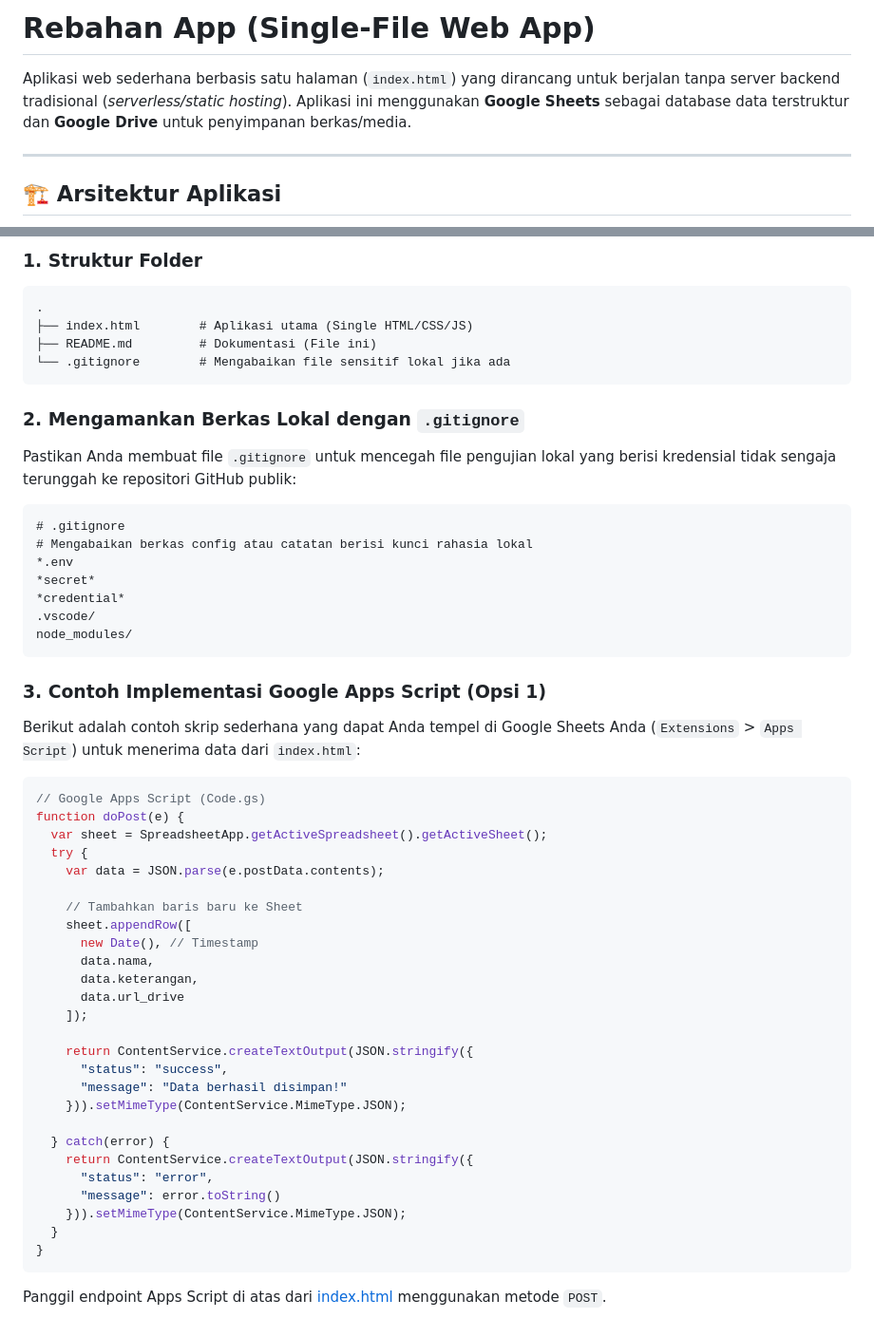
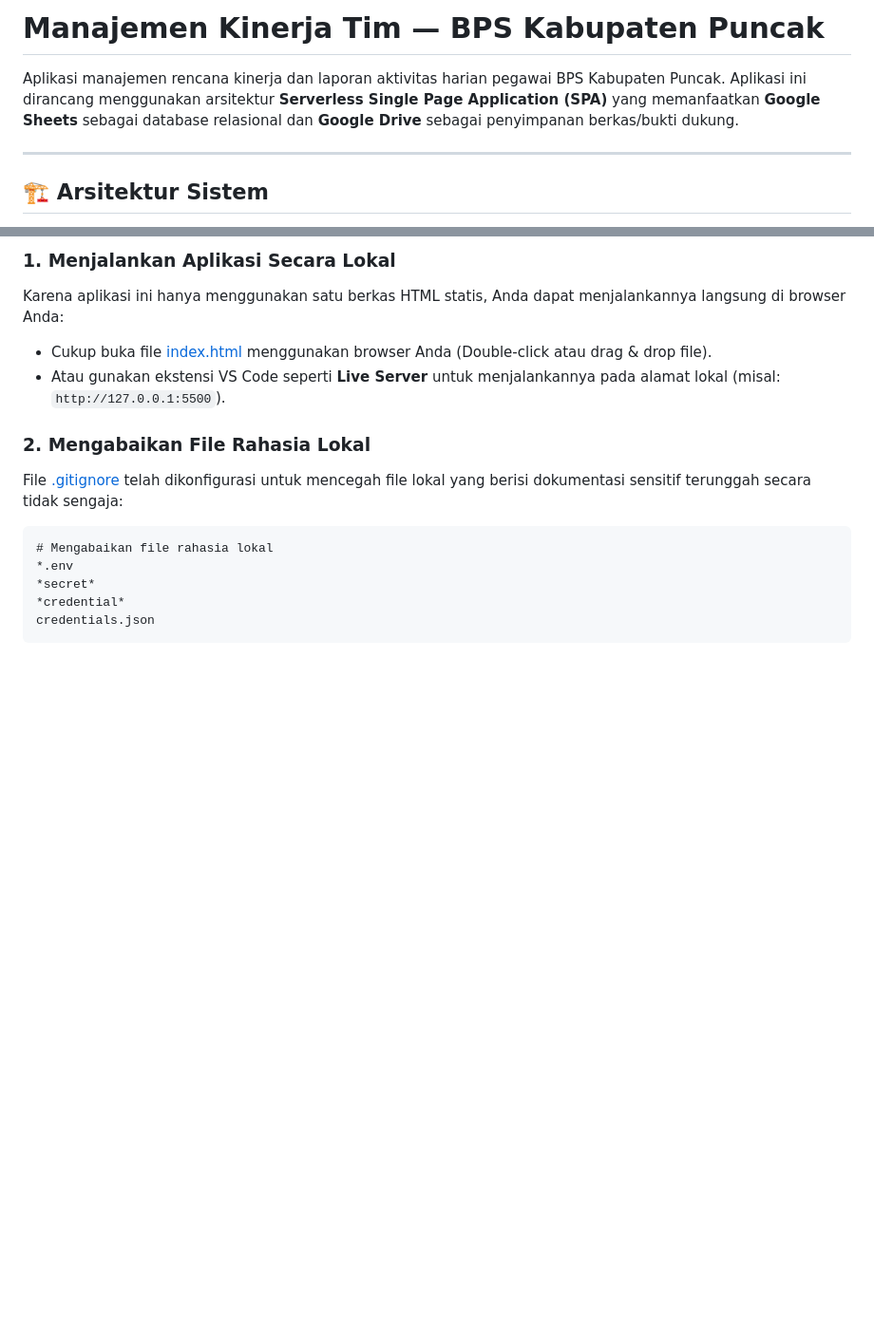
Before and after one commit to ipds6104/rebahan, a Markdown page: README.md, 2 parts joined by grey strips. Shown at 95% size. Rendered like a GitHub page; blank space fills up the shorter version.

````diff
--- a/README.md
+++ b/README.md
@@ -1,10 +1,10 @@
-# Rebahan App (Single-File Web App)
+# Manajemen Kinerja Tim — BPS Kabupaten Puncak
 
-Aplikasi web sederhana berbasis satu halaman (`index.html`) yang dirancang untuk berjalan tanpa server backend tradisional (*serverless/static hosting*). Aplikasi ini menggunakan **Google Sheets** sebagai database data terstruktur dan **Google Drive** untuk penyimpanan berkas/media.
+Aplikasi manajemen rencana kinerja dan laporan aktivitas harian pegawai BPS Kabupaten Puncak. Aplikasi ini dirancang menggunakan arsitektur **Serverless Single Page Application (SPA)** yang memanfaatkan **Google Sheets** sebagai database relasional dan **Google Drive** sebagai penyimpanan berkas/bukti dukung.
 
 ---
 
-## 🏗️ Arsitektur Aplikasi
+## 🏗️ Arsitektur Sistem
 
 ```mermaid
 graph TD
@@ -76,54 +82,16 @@ Jika Anda terpaksa menggunakan API Key di frontend untuk membaca Google Sheet ya
 
-### 1. Struktur Folder
-```text
-.
-├── index.html        # Aplikasi utama (Single HTML/CSS/JS)
-├── README.md         # Dokumentasi (File ini)
-└── .gitignore        # Mengabaikan file sensitif lokal jika ada
-```
+### 1. Menjalankan Aplikasi Secara Lokal
+Karena aplikasi ini hanya menggunakan satu berkas HTML statis, Anda dapat menjalankannya langsung di browser Anda:
+- Cukup buka file [index.html](file:///home/ihza/Projects/rebahan/index.html) menggunakan browser Anda (Double-click atau drag & drop file).
+- Atau gunakan ekstensi VS Code seperti **Live Server** untuk menjalankannya pada alamat lokal (misal: `http://127.0.0.1:5500`).
 
-### 2. Mengamankan Berkas Lokal dengan `.gitignore`
-Pastikan Anda membuat file `.gitignore` untuk mencegah file pengujian lokal yang berisi kredensial tidak sengaja terunggah ke repositori GitHub publik:
+### 2. Mengabaikan File Rahasia Lokal
+File [.gitignore](file:///home/ihza/Projects/rebahan/.gitignore) telah dikonfigurasi untuk mencegah file lokal yang berisi dokumentasi sensitif terunggah secara tidak sengaja:
 
 ```text
-# .gitignore
-# Mengabaikan berkas config atau catatan berisi kunci rahasia lokal
+# Mengabaikan file rahasia lokal
 *.env
 *secret*
 *credential*
-.vscode/
-node_modules/
+credentials.json
 ```
-
-### 3. Contoh Implementasi Google Apps Script (Opsi 1)
-Berikut adalah contoh skrip sederhana yang dapat Anda tempel di Google Sheets Anda (`Extensions` > `Apps Script`) untuk menerima data dari `index.html`:
-
-```javascript
-// Google Apps Script (Code.gs)
-function doPost(e) {
-  var sheet = SpreadsheetApp.getActiveSpreadsheet().getActiveSheet();
-  try {
-    var data = JSON.parse(e.postData.contents);
-
-    // Tambahkan baris baru ke Sheet
-    sheet.appendRow([
-      new Date(), // Timestamp
-      data.nama,
-      data.keterangan,
-      data.url_drive
-    ]);
-
-    return ContentService.createTextOutput(JSON.stringify({
-      "status": "success",
-      "message": "Data berhasil disimpan!"
-    })).setMimeType(ContentService.MimeType.JSON);
-
-  } catch(error) {
-    return ContentService.createTextOutput(JSON.stringify({
-      "status": "error",
-      "message": error.toString()
-    })).setMimeType(ContentService.MimeType.JSON);
-  }
-}
-```
-Panggil endpoint Apps Script di atas dari [index.html](file:///home/ihza/Projects/rebahan/index.html) menggunakan metode `POST`.
````
Also changed, not shown: other parts of README.md (+50 -44 lines).
